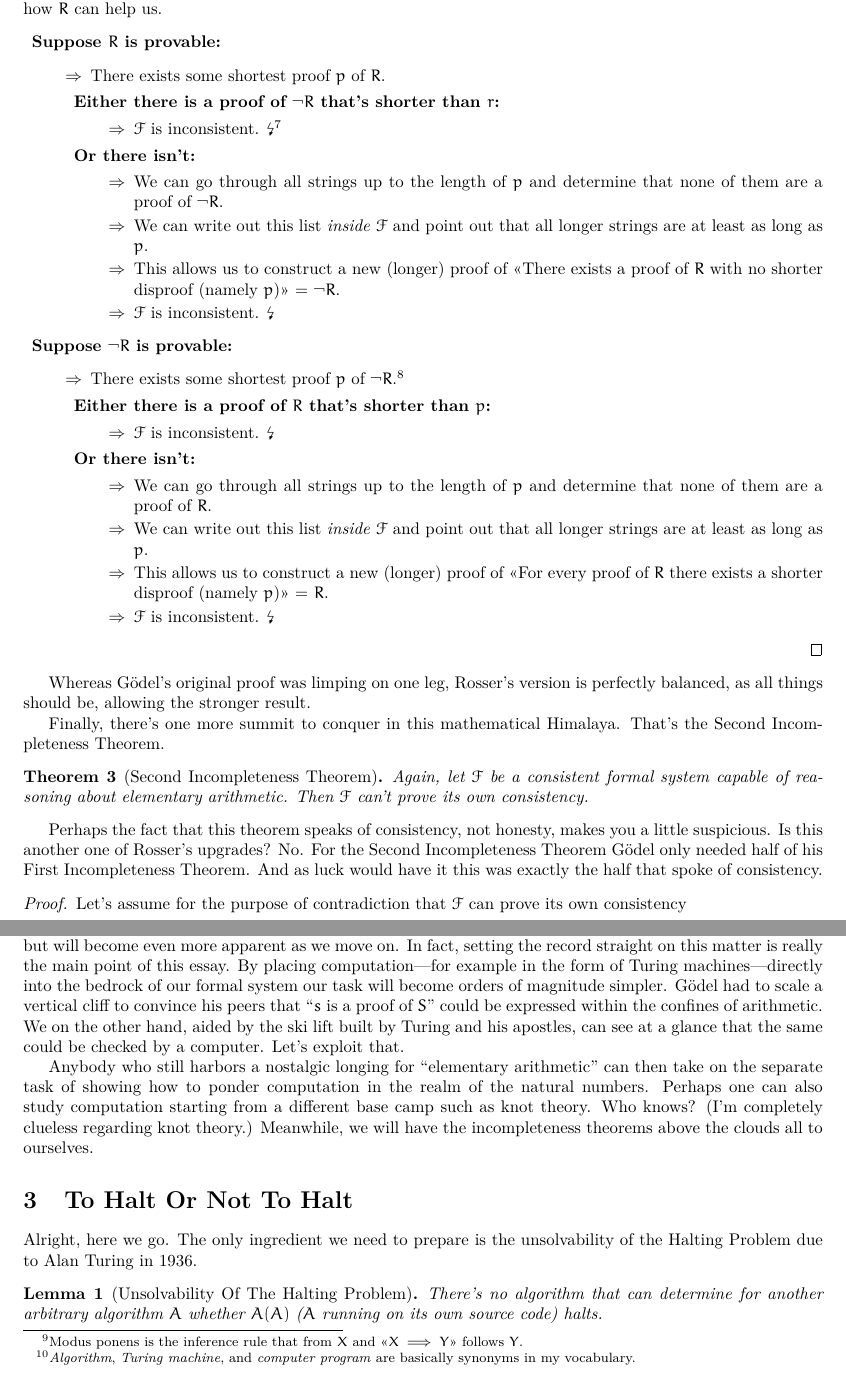
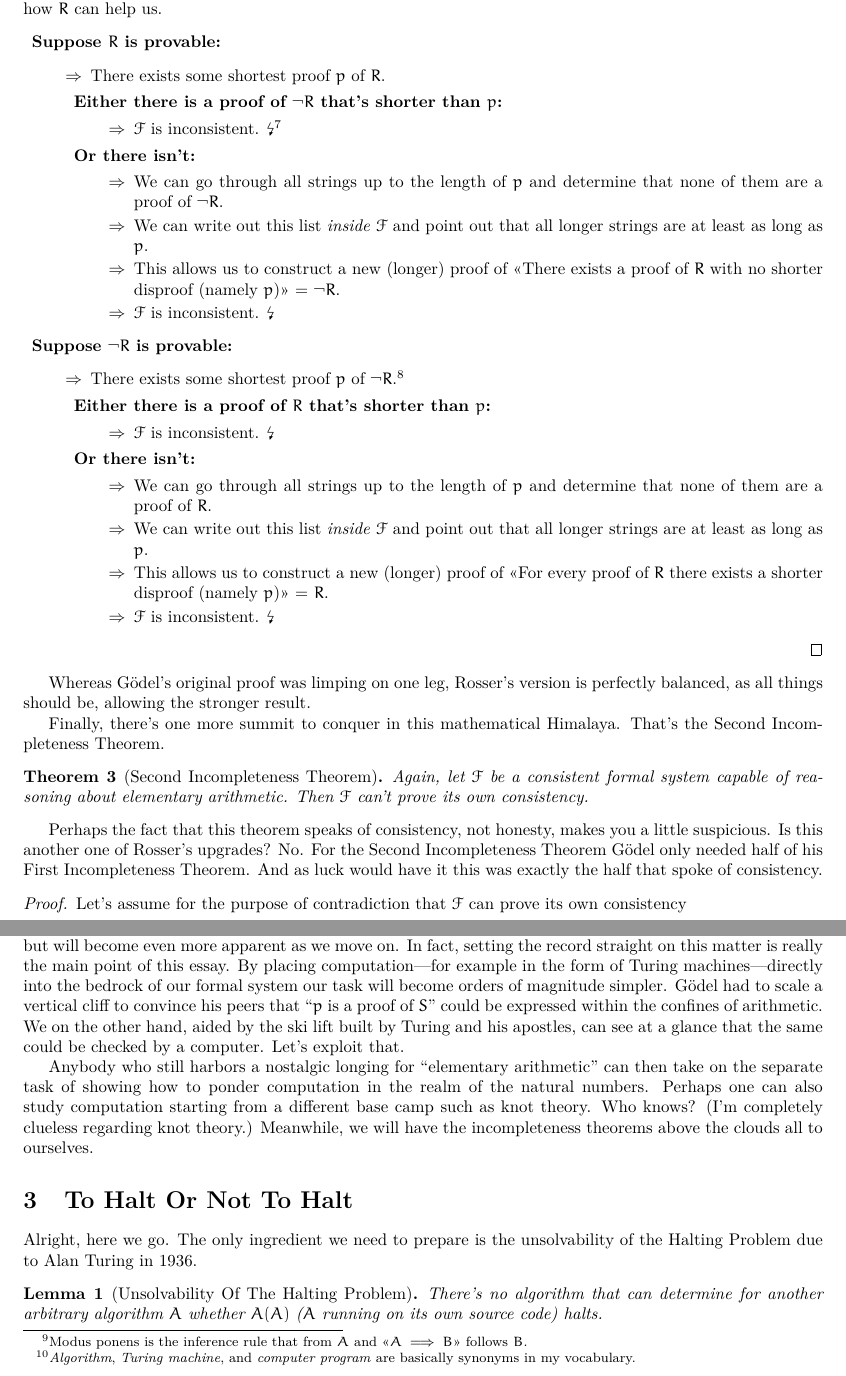
Before and after one commit to SOberhoff/incompleteness_ex_machina, a LaTeX paper (main.tex): two parts of pages 3 and 4 of 9, joined at a grey line, cut so that both start at the same text. Compiled offline with pdfLaTeX.

Commit message:
Various minor improvements.

```diff
--- a/main.tex
+++ b/main.tex
@@ -108,7 +108,7 @@ In hindsight Rosser's trick is quite simple. Instead of formalizing ``I am not p
 \nameditem{Suppose $R$ is provable:}
 \begin{description}
 \impl There exists some shortest proof $p$ of $R$.
-\nameditem{Either there is a proof of $\neg R$ that's shorter than $r$:}
+\nameditem{Either there is a proof of $\neg R$ that's shorter than $p$:}
 \begin{itemize}
 \impl $\mathcal{F}$ is inconsistent. \lightning\footnote{Inconsistencies can be promoted to genuine contradictions if they collide with the assumption of consistency.}
 \end{itemize}
@@ -122,7 +122,7 @@ In hindsight Rosser's trick is quite simple. Instead of formalizing ``I am not p
 \end{description}
 \nameditem{Suppose $\neg R$ is provable:}
 \begin{description}
-\impl There exists some shortest proof $p$ of $\neg R$.\footnote{The letter $p$ is being reused. This is not the same as the previous $p$.}
+\impl There exists some shortest proof $p$ of $\neg R$.\footnote{The letter $p$ is being reused. This $p$ is not the same as the previous $p$.}
 \nameditem{Either there is a proof of $R$ that's shorter than $p$:}
 \begin{itemize}
 \impl $\mathcal{F}$ is inconsistent. \lightning
@@ -154,7 +154,7 @@ Let's assume for the purpose of contradiction that $\mathcal{F}$ can prove its o
 \impl The first half of the proof for the First Incompleteness Theorem can be read as a proof by contradiction that if $\mathcal{F}$ is consistent, then $G$ isn't provable.
 \impl Using the fact that <<$G$ isn't provable>> = $G$ this can be stated more concisely as ``$\mathcal{F}$ is consistent $\implies$ $G$".
 \impl As Gödel himself pointed out with some hand-waving, there wasn't actually anything in the reasoning we used to prove this that we couldn't carry out just as well in $\mathcal{F}$. So <<$\mathcal{F}$ is consistent $\implies$ $G$>> is actually a theorem in $\mathcal{F}$.
-\impl We're assuming that $\mathcal{F}$ can prove <<$\mathcal{F}$ is consistent>>. So by modus ponens\footnote{Modus ponens is the inference rule that from $X$ and <<$X \implies Y$>> follows $Y$.} $\mathcal{F}$ can also prove $G$.
+\impl We're assuming that $\mathcal{F}$ can prove <<$\mathcal{F}$ is consistent>>. So by modus ponens\footnote{Modus ponens is the inference rule that from $A$ and <<$A \implies B$>> follows $B$.} $\mathcal{F}$ can also prove $G$.
 \impl But $G$ can't be proven. \lightning
 \end{itemize}
 \end{proof}
@@ -169,7 +169,7 @@ What could possibly provoke such heresy? Well, you may recall that in the preque
 
 The reality is that I hand-waved these details for a reason. They are non-trivial in the extreme (ideal exercises for the reader!). That's because, from a modern perspective, Gödel basically had to teach programming to formal systems that were about arithmetic. And he had to do it half a decade before the first models of computation were even devised. This is where all the tough technical work had to be done. The incompleteness theorems themselves were mere victory laps at the end.
 
-This delimitation between the different parts of Gödel's work is frequently passed over without comment but will become even more apparent as we move on. In fact, setting the record straight on this matter is really the main point of this essay. By placing computation---for example in the form of Turing machines---directly into the bedrock of our formal system our task will become orders of magnitude simpler. Gödel had to scale a vertical cliff to convince his peers that ``$s$ is a proof of $S$" could be expressed within the confines of arithmetic. We on the other hand, aided by the ski lift built by Turing and his apostles, can see at a glance that the same could be checked by a computer. Let's exploit that.
+This delimitation between the different parts of Gödel's work is frequently passed over without comment but will become even more apparent as we move on. In fact, setting the record straight on this matter is really the main point of this essay. By placing computation---for example in the form of Turing machines---directly into the bedrock of our formal system our task will become orders of magnitude simpler. Gödel had to scale a vertical cliff to convince his peers that ``$p$ is a proof of $S$" could be expressed within the confines of arithmetic. We on the other hand, aided by the ski lift built by Turing and his apostles, can see at a glance that the same could be checked by a computer. Let's exploit that.
 
 Anybody who still harbors a nostalgic longing for ``elementary arithmetic" can then take on the separate task of showing how to ponder computation in the realm of the natural numbers. Perhaps one can also study computation starting from a different base camp such as knot theory. Who knows? (I'm completely clueless regarding knot theory.) Meanwhile, we will have the incompleteness theorems above the clouds all to ourselves.
 
```
Also changed, not shown: main.tex (4 more changed lines).
